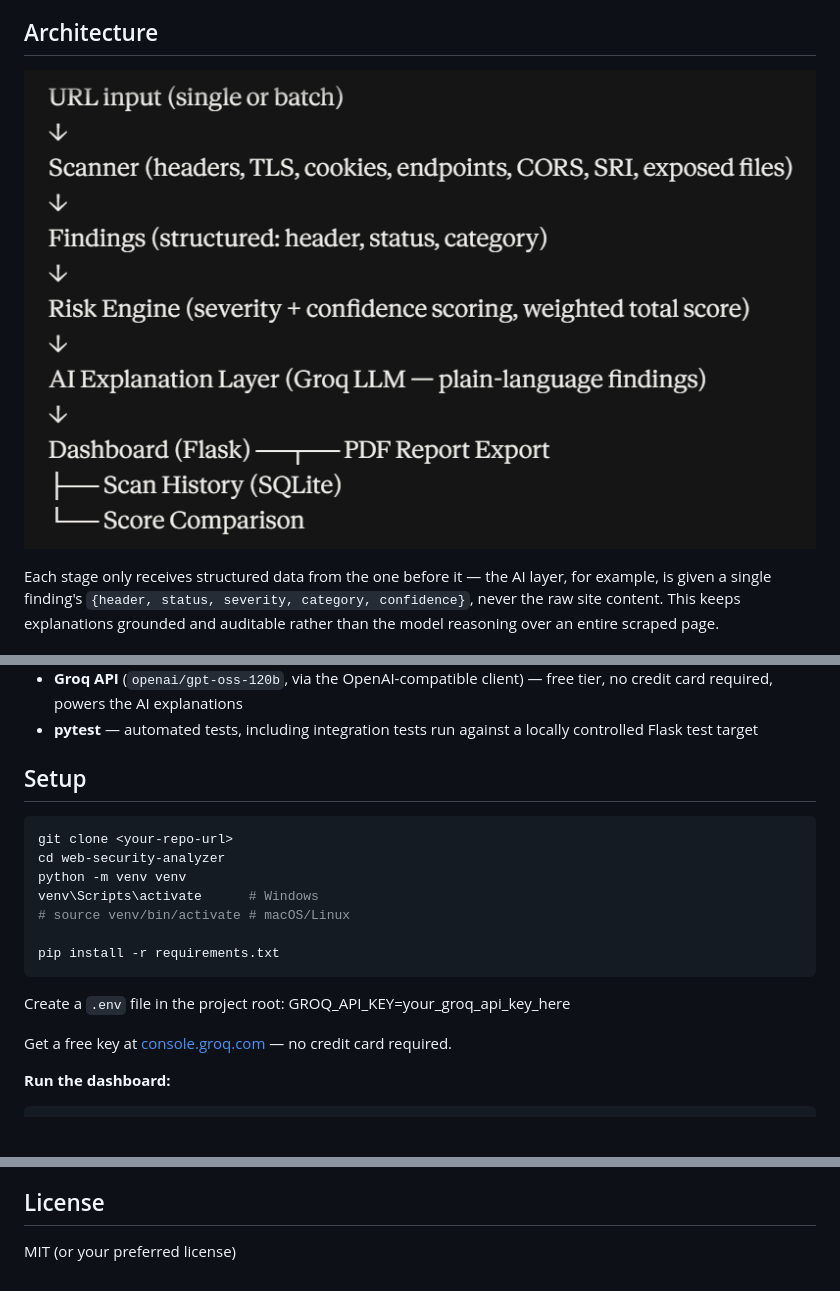
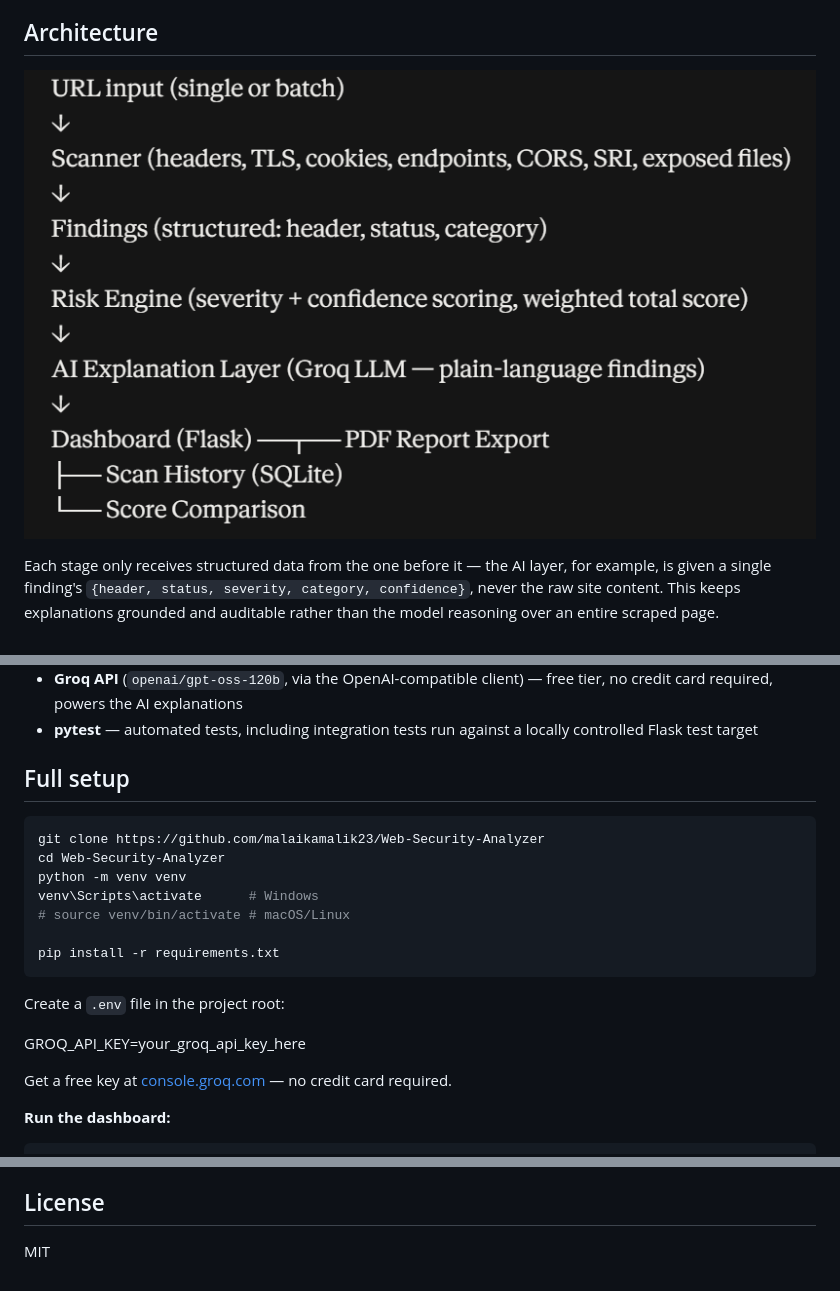
Before and after one commit to malaikamalik23/Web-Security-Analyzer, a Markdown page: README.md, 3 parts joined by grey strips. GitHub-like rendering; pictures changed too: image-2.png (added), image.png (deleted); blank space fills up the shorter version.

Commit message:
Restructure README: demo up top, prominent disclaimer, add docs folder

````diff
--- a/README.md
+++ b/README.md
@@ -49,7 +70,8 @@ Being upfront about this matters more than the feature list:
 - **Rate limiting** — a scan cooldown to prevent accidental rapid-fire scanning.
 
 ## Architecture
-![alt text](image.png)
+
+![alt text](image-2.png)
 
 
 Each stage only receives structured data from the one before it — the AI layer, for example, is given a single finding's `{header, status, severity, category, confidence}`, never the raw site content. This keeps explanations grounded and auditable rather than the model reasoning over an entire scraped page.
@@ -63,11 +85,11 @@ Each stage only receives structured data from the one before it — the AI layer
 - **Groq API** (`openai/gpt-oss-120b`, via the OpenAI-compatible client) — free tier, no credit card required, powers the AI explanations
 - **pytest** — automated tests, including integration tests run against a locally controlled Flask test target
 
-## Setup
+## Full setup
 
 ```bash
-git clone <your-repo-url>
-cd web-security-analyzer
+git clone https://github.com/malaikamalik23/Web-Security-Analyzer
+cd Web-Security-Analyzer
 python -m venv venv
 venv\Scripts\activate      # Windows
 # source venv/bin/activate # macOS/Linux
@@ -76,6 +98,7 @@ pip install -r requirements.txt
 ```
 
 Create a `.env` file in the project root:
+
 GROQ_API_KEY=your_groq_api_key_here
 
 Get a free key at [console.groq.com](https://console.groq.com) — no credit card required.
@@ -115,4 +138,4 @@ This ground-truth approach caught and fixed several real bugs during development
 
 ## License
 
-MIT (or your preferred license)
+MIT
````
Also changed, not shown: other parts of README.md (+39 -18 lines), demo.png (added), demo2.png (added), demo3.png (added), image-1.png (added).
